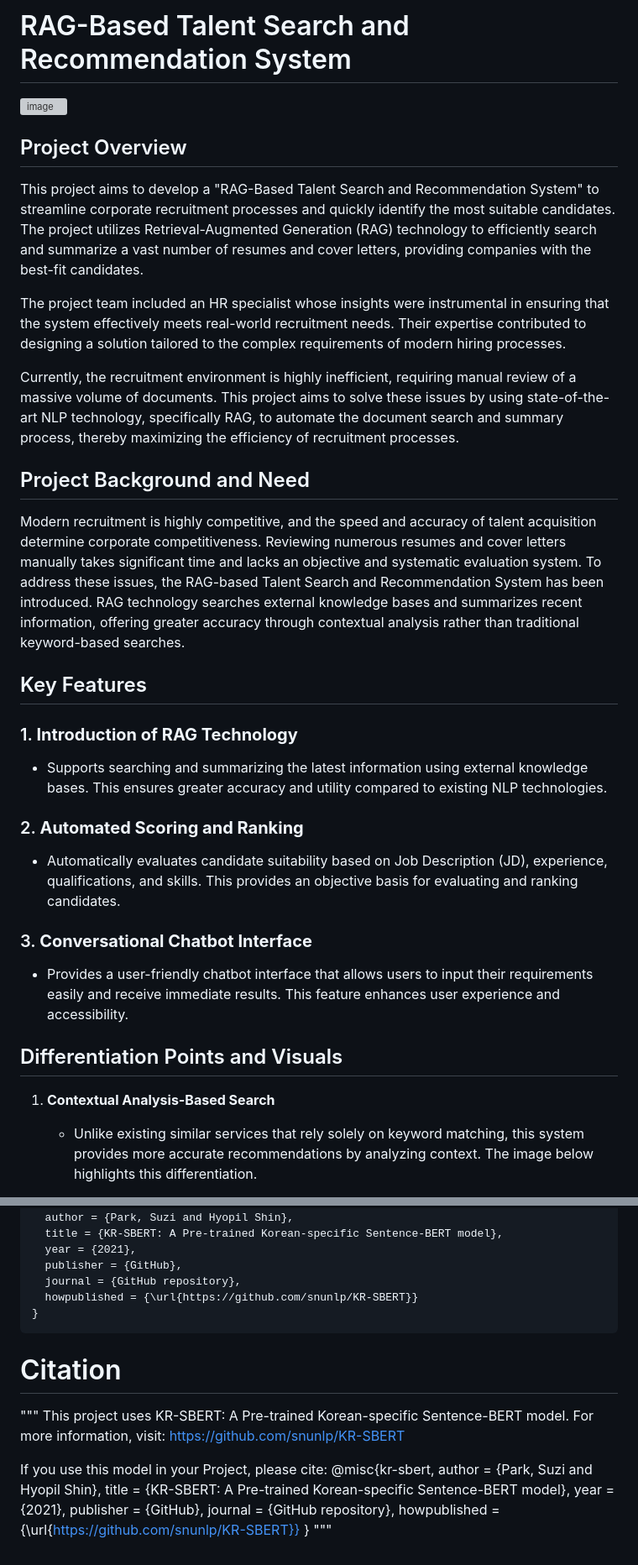
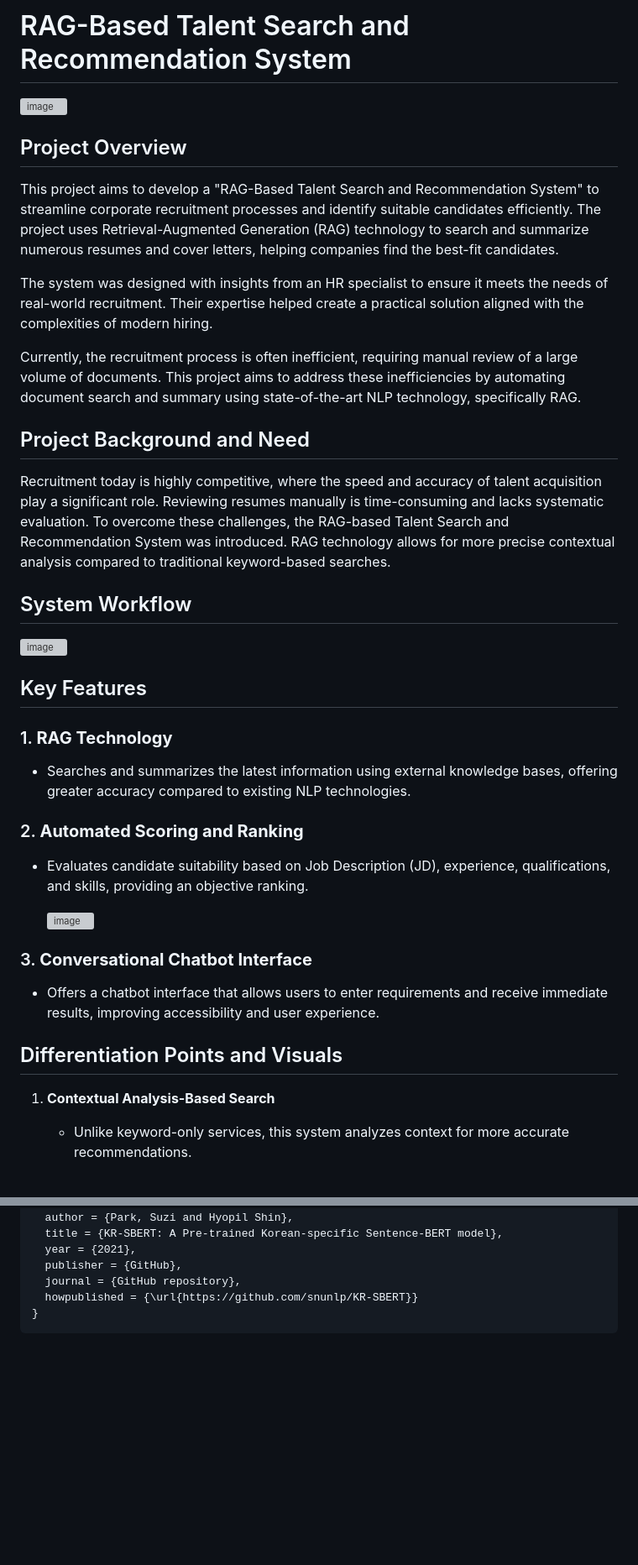
Before and after one commit to shdragron/RAG-Based-Talent-Search-and-Recommendation-System, a Markdown page: README.md, 2 parts joined by grey strips. Shown: that part at 84% size. Drawn GitHub-style; blank space fills up the shorter version; grey boxes are pictures that could not be loaded.

````diff
--- a/README.md
+++ b/README.md
@@ -1,30 +1,34 @@
 # RAG-Based Talent Search and Recommendation System
-
 
 ![image](https://github.com/user-attachments/assets/c0081eb6-1b22-4a82-80d6-ff55cff0b1f3)
 
+## Project Overview
+This project aims to develop a "RAG-Based Talent Search and Recommendation System" to streamline corporate recruitment processes and identify suitable candidates efficiently. The project uses Retrieval-Augmented Generation (RAG) technology to search and summarize numerous resumes and cover letters, helping companies find the best-fit candidates.
 
-## Project Overview
-This project aims to develop a "RAG-Based Talent Search and Recommendation System" to streamline corporate recruitment processes and quickly identify the most suitable candidates. The project utilizes Retrieval-Augmented Generation (RAG) technology to efficiently search and summarize a vast number of resumes and cover letters, providing companies with the best-fit candidates.
+The system was designed with insights from an HR specialist to ensure it meets the needs of real-world recruitment. Their expertise helped create a practical solution aligned with the complexities of modern hiring.
 
-The project team included an HR specialist whose insights were instrumental in ensuring that the system effectively meets real-world recruitment needs. Their expertise contributed to designing a solution tailored to the complex requirements of modern hiring processes.
-
-Currently, the recruitment environment is highly inefficient, requiring manual review of a massive volume of documents. This project aims to solve these issues by using state-of-the-art NLP technology, specifically RAG, to automate the document search and summary process, thereby maximizing the efficiency of recruitment processes.
+Currently, the recruitment process is often inefficient, requiring manual review of a large volume of documents. This project aims to address these inefficiencies by automating document search and summary using state-of-the-art NLP technology, specifically RAG.
 
 ## Project Background and Need
-Modern recruitment is highly competitive, and the speed and accuracy of talent acquisition determine corporate competitiveness. Reviewing numerous resumes and cover letters manually takes significant time and lacks an objective and systematic evaluation system. To address these issues, the RAG-based Talent Search and Recommendation System has been introduced. RAG technology searches external knowledge bases and summarizes recent information, offering greater accuracy through contextual analysis rather than traditional keyword-based searches.
+Recruitment today is highly competitive, where the speed and accuracy of talent acquisition play a significant role. Reviewing resumes manually is time-consuming and lacks systematic evaluation. To overcome these challenges, the RAG-based Talent Search and Recommendation System was introduced. RAG technology allows for more precise contextual analysis compared to traditional keyword-based searches.
+
+## System Workflow
+
+![image](https://github.com/user-attachments/assets/dbca8908-6535-4443-baac-78d6363a90cf)
 
 ## Key Features
-### 1. **Introduction of RAG Technology**
-- Supports searching and summarizing the latest information using external knowledge bases. This ensures greater accuracy and utility compared to existing NLP technologies.
+### 1. **RAG Technology**
+- Searches and summarizes the latest information using external knowledge bases, offering greater accuracy compared to existing NLP technologies.
 
 ### 2. **Automated Scoring and Ranking**
-- Automatically evaluates candidate suitability based on Job Description (JD), experience, qualifications, and skills. This provides an objective basis for evaluating and ranking candidates.
+- Evaluates candidate suitability based on Job Description (JD), experience, qualifications, and skills, providing an objective ranking.
+
+   ![image](https://github.com/user-attachments/assets/d7d91f48-e240-44eb-8c2e-e348408be2bb)
 
 ### 3. **Conversational Chatbot Interface**
-- Provides a user-friendly chatbot interface that allows users to input their requirements easily and receive immediate results. This feature enhances user experience and accessibility.
+- Offers a chatbot interface that allows users to enter requirements and receive immediate results, improving accessibility and user experience.
 
 ## Differentiation Points and Visuals
 1. **Contextual Analysis-Based Search**
-   - Unlike existing similar services that rely solely on keyword matching, this system provides more accurate recommendations by analyzing context. The image below highlights this differentiation.
+   - Unlike keyword-only services, this system analyzes context for more accurate recommendations.
 
@@ -86,21 +96,3 @@ If you use this model in your project, please cite:
   howpublished = {\url{https://github.com/snunlp/KR-SBERT}}
 }
 ```
-
-
-# Citation
-
-"""
-This project uses KR-SBERT: A Pre-trained Korean-specific Sentence-BERT model.
-For more information, visit: https://github.com/snunlp/KR-SBERT
-
-If you use this model in your Project, please cite:
-@misc{kr-sbert,
-  author = {Park, Suzi and Hyopil Shin},
-  title = {KR-SBERT: A Pre-trained Korean-specific Sentence-BERT model},
-  year = {2021},
-  publisher = {GitHub},
-  journal = {GitHub repository},
-  howpublished = {\url{https://github.com/snunlp/KR-SBERT}}
-}
-"""
````
Also changed, not shown: other parts of README.md (+42 -36 lines).
